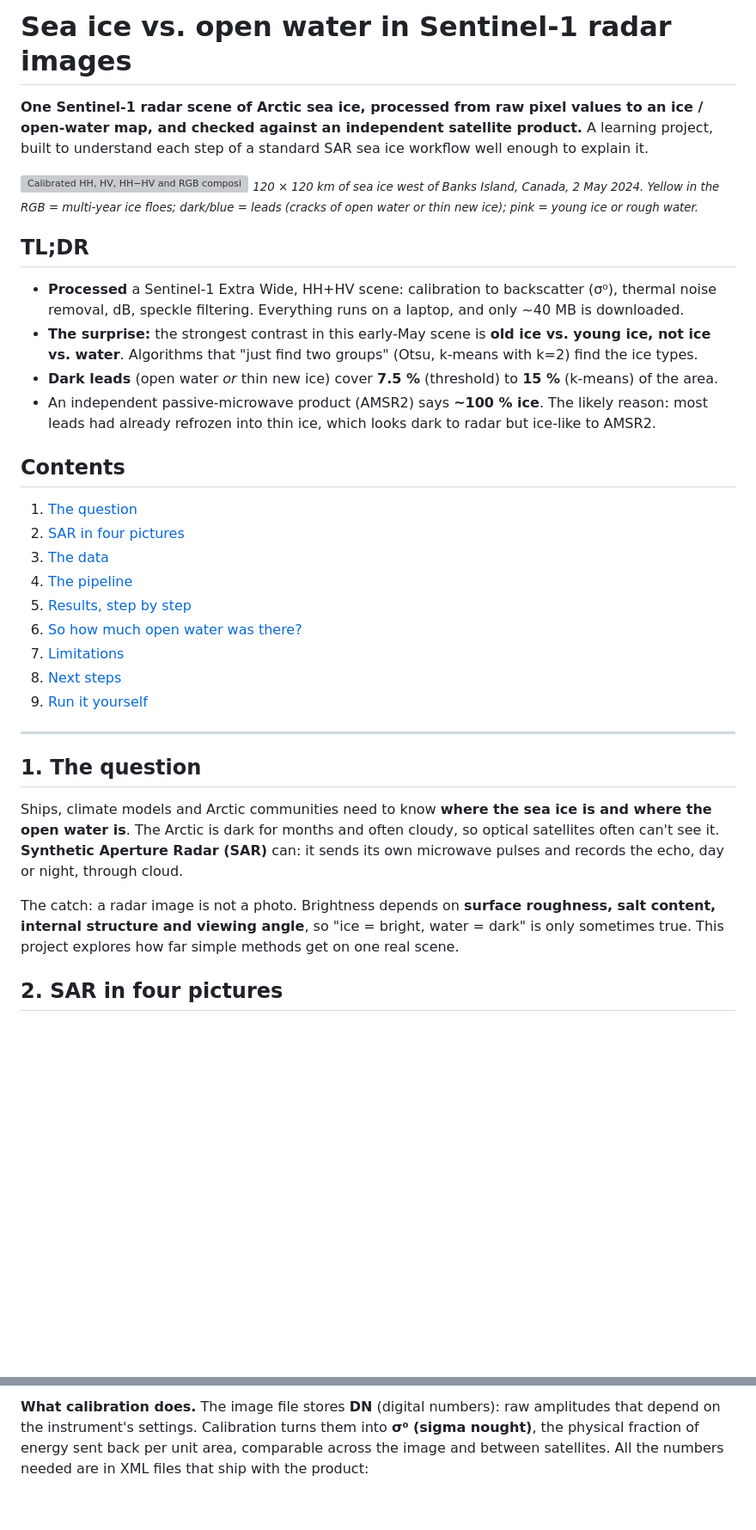
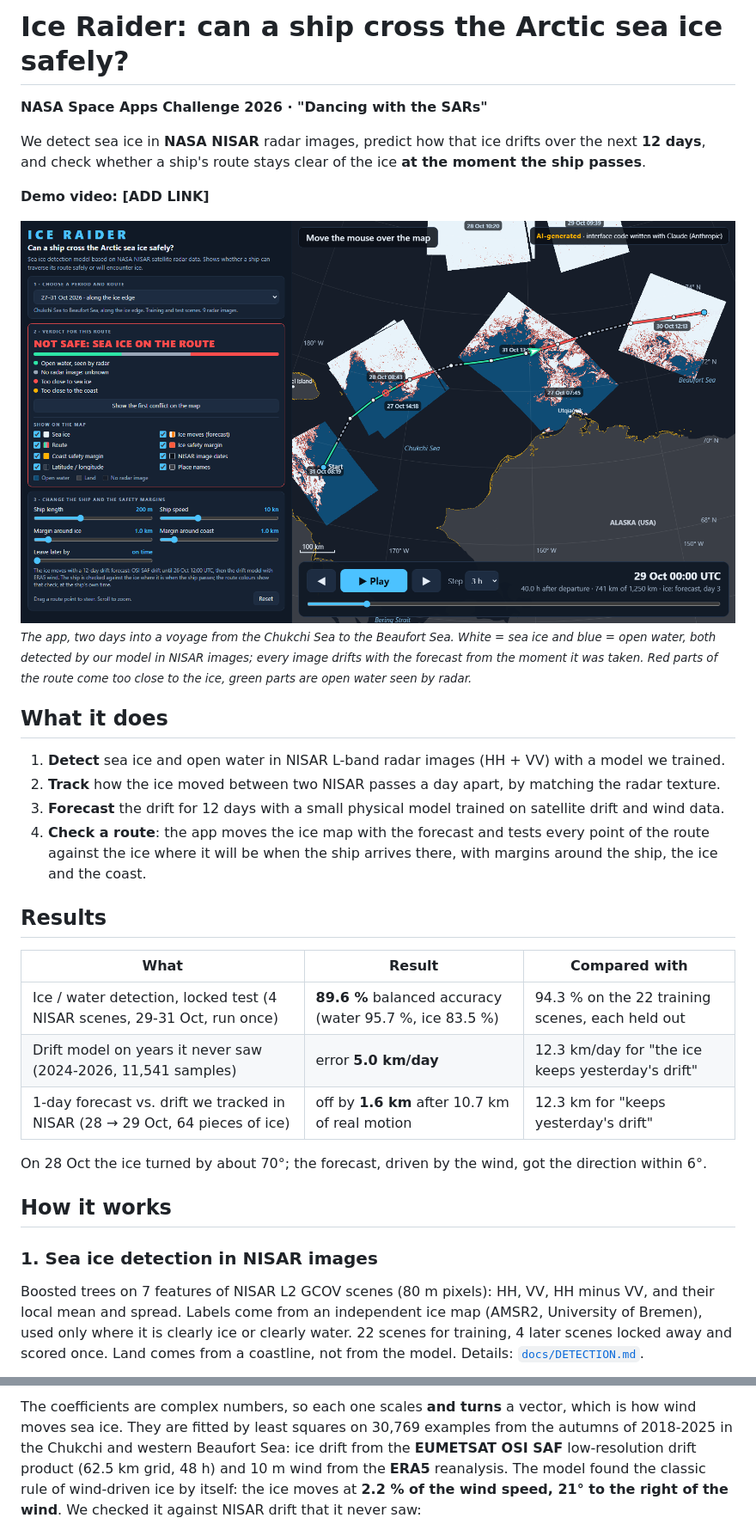
Before and after one commit to SweetBoySavage/iceraider, a Markdown page: README.md, 2 parts joined by grey strips. Shown at 86% size. Rendered like a GitHub page; pictures changed too: figures/app_moving_ice.png (added); blank space fills up the shorter version; grey boxes are pictures that could not be loaded.

````diff
--- a/README.md
+++ b/README.md
@@ -1,46 +1,40 @@
-# Sea ice vs. open water in Sentinel-1 radar images
+# Ice Raider: can a ship cross the Arctic sea ice safely?
 
-**One Sentinel-1 radar scene of Arctic sea ice, processed from raw pixel values to an ice / open-water map, and checked
-against an independent satellite product.** A learning project, built to understand each step of a standard SAR sea
-ice workflow well enough to explain it.
+**NASA Space Apps Challenge 2026 · "Dancing with the SARs"**
 
-![Calibrated HH, HV, HH−HV and RGB composite of the subset](figures/04_hh_hv_ratio_rgb.png)
-<sub><i>120 × 120 km of sea ice west of Banks Island, Canada, 2 May 2024. Yellow in the RGB = multi-year ice floes;
-dark/blue = leads (cracks of open water or thin new ice); pink = young ice or rough water.</i></sub>
+We detect sea ice in **NASA NISAR** radar images, predict how that ice drifts over the next **12 days**, and check
+whether a ship's route stays clear of the ice **at the moment the ship passes**.
 
-## TL;DR
+**Demo video: [ADD LINK]**
 
-- **Processed** a Sentinel-1 Extra Wide, HH+HV scene: calibration to backscatter (σ⁰), thermal noise removal, dB,
-  speckle filtering. Everything runs on a laptop, and only ~40 MB is downloaded.
-- **The surprise:** the strongest contrast in this early-May scene is **old ice vs. young ice, not ice vs. water**.
-  Algorithms that "just find two groups" (Otsu, k-means with k=2) find the ice types.
-- **Dark leads** (open water *or* thin new ice) cover **7.5 %** (threshold) to **15 %** (k-means) of the area.
-- An independent passive-microwave product (AMSR2) says **~100 % ice**. The likely reason: most leads had already
-  refrozen into thin ice, which looks dark to radar but ice-like to AMSR2.
+![The route app: NISAR ice map of 27-31 Oct 2026 drifting with the forecast, a ship route checked against it](figures/app_moving_ice.png)
+<sub><i>The app, two days into a voyage from the Chukchi Sea to the Beaufort Sea. White = sea ice and blue = open
+water, both detected by our model in NISAR images; every image drifts with the forecast from the moment it was taken.
+Red parts of the route come too close to the ice, green parts are open water seen by radar.</i></sub>
 
-## Contents
+## What it does
 
-1. [The question](#1-the-question)
-2. [SAR in four pictures](#2-sar-in-four-pictures)
-3. [The data](#3-the-data)
-4. [The pipeline](#4-the-pipeline)
-5. [Results, step by step](#5-results-step-by-step)
-6. [So how much open water was there?](#6-so-how-much-open-water-was-there)
-7. [Limitations](#7-limitations)
-8. [Next steps](#8-next-steps)
-9. [Run it yourself](#9-run-it-yourself)
+1. **Detect** sea ice and open water in NISAR L-band radar images (HH + VV) with a model we trained.
+2. **Track** how the ice moved between two NISAR passes a day apart, by matching the radar texture.
+3. **Forecast** the drift for 12 days with a small physical model trained on satellite drift and wind data.
+4. **Check a route**: the app moves the ice map with the forecast and tests every point of the route against the ice
+   where it will be when the ship arrives there, with margins around the ship, the ice and the coast.
 
----
+## Results
 
-## 1. The question
+| What | Result | Compared with |
+|---|---|---|
+| Ice / water detection, locked test (4 NISAR scenes, 29-31 Oct, run once) | **89.6 %** balanced accuracy (water 95.7 %, ice 83.5 %) | 94.3 % on the 22 training scenes, each held out |
+| Drift model on years it never saw (2024-2026, 11,541 samples) | error **5.0 km/day** | 12.3 km/day for "the ice keeps yesterday's drift" |
+| 1-day forecast vs. drift we tracked in NISAR (28 → 29 Oct, 64 pieces of ice) | off by **1.6 km** after 10.7 km of real motion | 12.3 km for "keeps yesterday's drift" |
 
-Ships, climate models and Arctic communities need to know **where the sea ice is and where the open water is**. The
-Arctic is dark for months and often cloudy, so optical satellites often can't see it. **Synthetic Aperture Radar
-(SAR)** can: it sends its own microwave pulses and records the echo, day or night, through cloud.
+On 28 Oct the ice turned by about 70°; the forecast, driven by the wind, got the direction within 6°.
 
-The catch: a radar image is not a photo. Brightness depends on **surface roughness, salt content, internal structure
-and viewing angle**, so "ice = bright, water = dark" is only sometimes true. This project explores how far simple
-methods get on one real scene.
+## How it works
 
-## 2. SAR in four pictures
+### 1. Sea ice detection in NISAR images
+Boosted trees on 7 features of NISAR L2 GCOV scenes (80 m pixels): HH, VV, HH minus VV, and their local mean and
+spread. Labels come from an independent ice map (AMSR2, University of Bremen), used only where it is clearly ice or
+clearly water. 22 scenes for training, 4 later scenes locked away and scored once. Land comes from a coastline, not
+from the model. Details: [`docs/DETECTION.md`](docs/DETECTION.md).
 
@@ -115,7 +53,8 @@ flowchart LR
 ```
 
-**What calibration does.** The image file stores **DN** (digital numbers): raw amplitudes that depend on the
-instrument's settings. Calibration turns them into **σ⁰ (sigma nought)**, the physical fraction of energy sent back per
-unit area, comparable across the image and between satellites. All the numbers needed are in XML files that ship with
-the product:
+The coefficients are complex numbers, so each one scales **and turns** a vector, which is how wind moves sea ice.
+They are fitted by least squares on 30,769 examples from the autumns of 2018-2025 in the Chukchi and western Beaufort
+Sea: ice drift from the **EUMETSAT OSI SAF** low-resolution drift product (62.5 km grid, 48 h) and 10 m wind from the
+**ERA5** reanalysis. The model found the classic rule of wind-driven ice by itself: the ice moves at **2.2 % of the
+wind speed, 21° to the right of the wind**. We checked it against NISAR drift that it never saw:
 
````
Also changed, not shown: other parts of README.md (+77 -223 lines), docs/INTERFACE.md (+1 -2 lines), figures/app_leave_later.png (added).
